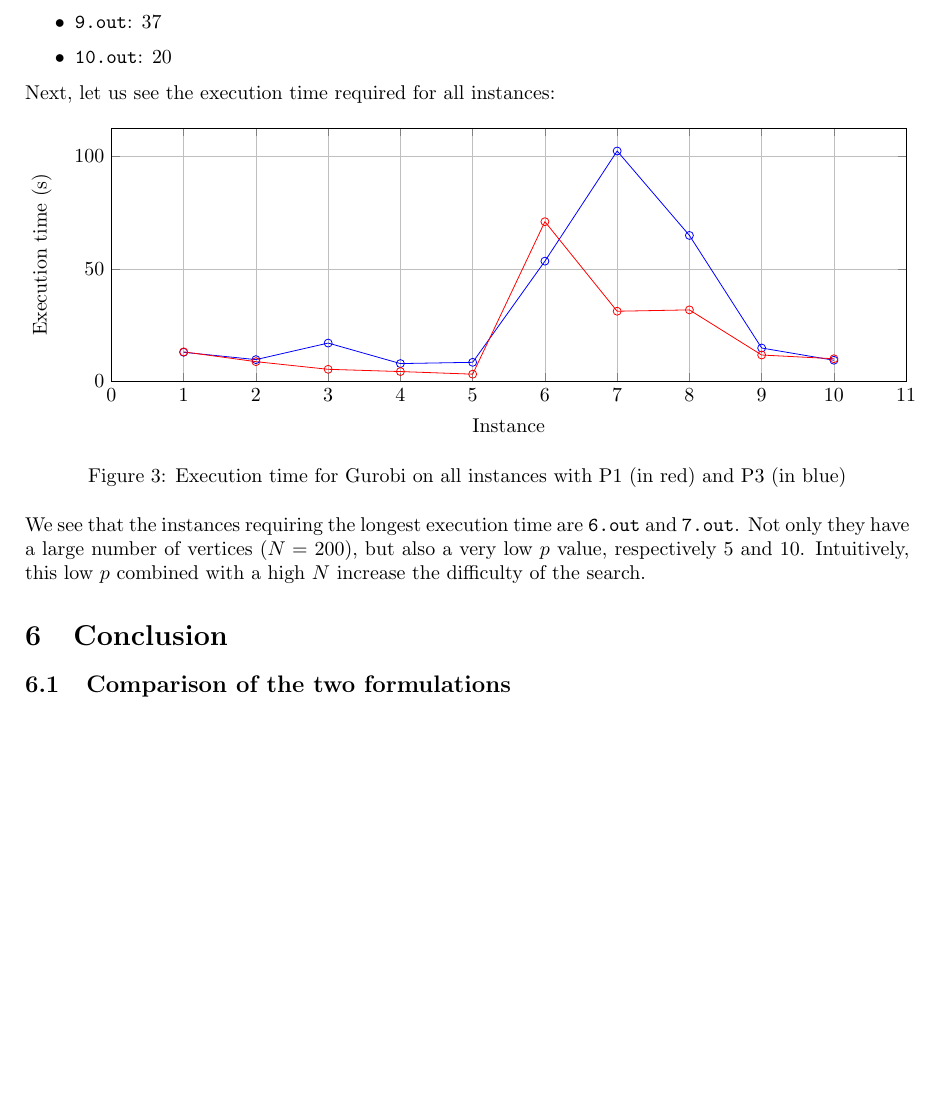
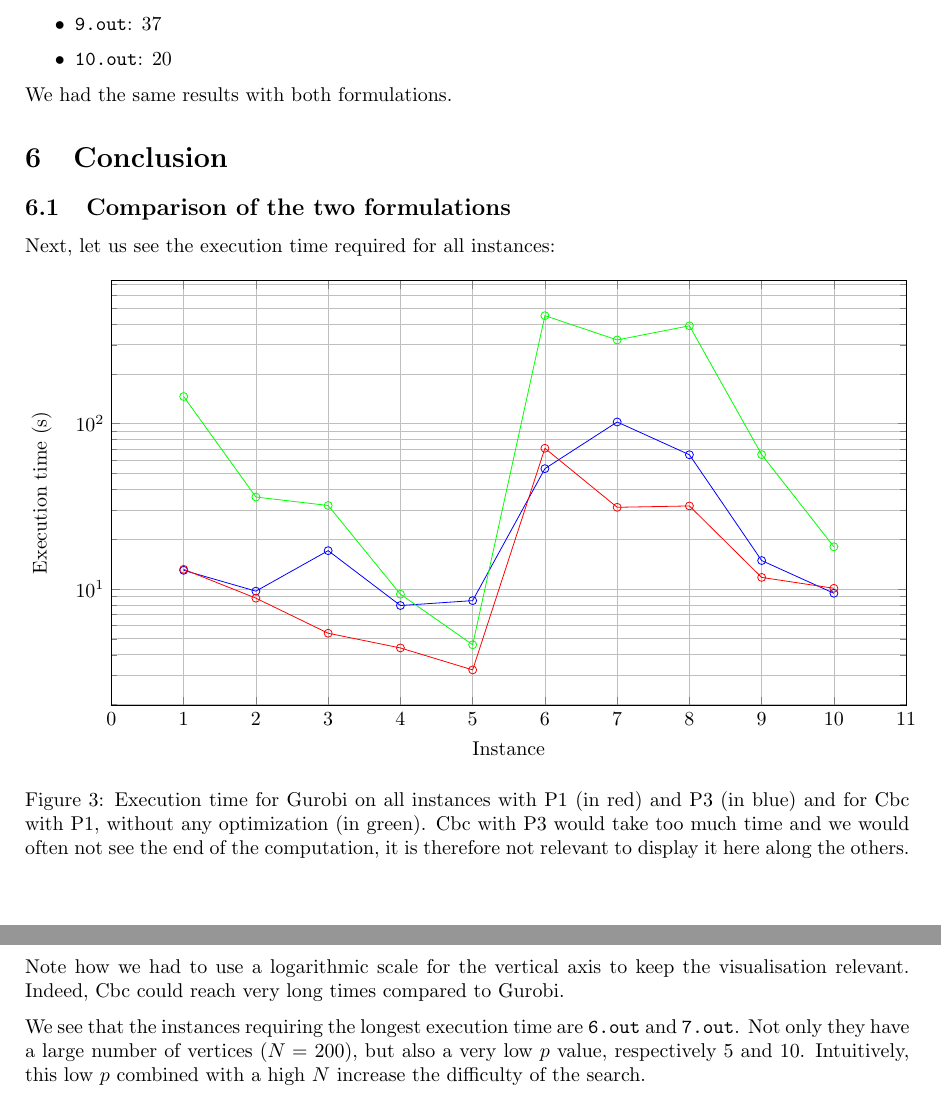
Before and after one commit to BBberghman/INFOF424-PCenters, a LaTeX paper (report/INFO-F424-P.tex, which reads report/time-all-instances.tex): part of page 8 of 8 before the commit and two parts of pages 8 and 9 of 9 after it, the two joined at a grey line, cut so that both start at the same text, the shorter picture padded with empty space. Compiled offline with pdfLaTeX.

Commit message:
Progress on report

```diff
--- a/report/INFO-F424-P.tex
+++ b/report/INFO-F424-P.tex
@@ -380,17 +380,20 @@ First, let us show the optimal values we found for each instance:
 	\item \texttt{10.out}: 20
 \end{itemize}
 
-
-Next, let us see the execution time required for all instances:
-\input{gurobi-all-instances}
-
-
-We see that the instances requiring the longest execution time are \texttt{6.out} and \texttt{7.out}. Not only they have a large number of vertices ($N = $ 200), but also a very low $p$ value, respectively 5 and 10. Intuitively, this low $p$ combined with a high $N$ increase the difficulty of the search.
+We had the same results with both formulations.
 
 %Instance // Objective function // Example of solutions  // computational time (mean) //
 
 \section{Conclusion}
 	\subsection{Comparison of the two formulations}
+	Next, let us see the execution time required for all instances:
+
+\input{time-all-instances}
+
+Note how we had to use a logarithmic scale for the vertical axis to keep the visualisation relevant. Indeed, Cbc could reach very long times compared to Gurobi.
+
+We see that the instances requiring the longest execution time are \texttt{6.out} and \texttt{7.out}. Not only they have a large number of vertices ($N = $ 200), but also a very low $p$ value, respectively 5 and 10. Intuitively, this low $p$ combined with a high $N$ increase the difficulty of the search.
+
 
 	\subsection{Wrap-up}
 	This project gave us interesting insight on how to practically use solvers  and  in a way, how they worked internally. Comparing our own implementations with Gurobi was a challenging and exciting task as we could see our improvements make the execution times required to solve instances decrease and decrease over time.
--- /dev/null
+++ b/report/time-all-instances.tex
@@ -0,0 +1,54 @@
+
+\begin{figure}[h]
+\begin{tikzpicture}
+	\begin{axis}[width=\textwidth,height=60ex,
+		xlabel=Instance,
+		ylabel=Execution time (s), xmin=0, ymin=0, grid=both,
+		ymode=log]
+
+
+\addplot[mark=o,color=blue] coordinates {
+(1, 12.96708331)
+(2, 9.704563172)
+(3, 17.056811547)
+(4, 7.944795782)
+(5, 8.505190252)
+(6, 53.456992427)
+(7, 102.392618933)
+(8, 64.881486922)
+(9, 14.86064378)
+(10, 9.421963416)
+};
+
+\addplot[mark=o,color=red] coordinates {
+(1, 13.152454848)
+(2, 8.8)
+(3, 5.4)
+(4, 4.4)
+(5, 3.24)
+(6, 70.99)
+(7, 31.2)
+(8, 31.8)
+(9, 11.75)
+(10, 10.1)
+};
+
+
+\addplot[mark=o,color=green] coordinates {
+(1, 146)
+(2, 36)
+(3, 32)
+(4, 9.3)
+(5, 4.6)
+(6, 450.1)
+(7, 321)
+(8, 391)
+(9, 65)
+(10, 18)
+};
+
+\end{axis}
+
+\end{tikzpicture}%
+\caption{Execution time for Gurobi on all instances with P1 (in red) and P3 (in blue) and for Cbc with P1, without any optimization (in green). Cbc with P3 would take too much time and we would often not see the end of the computation, it is therefore not relevant to display it here along the others.}
+\end{figure}
```
Also changed, not shown: report/optimizations-divisor-search.tex (+1 -1 lines), report/INFO-F424-P.pdf, 2 other files.
